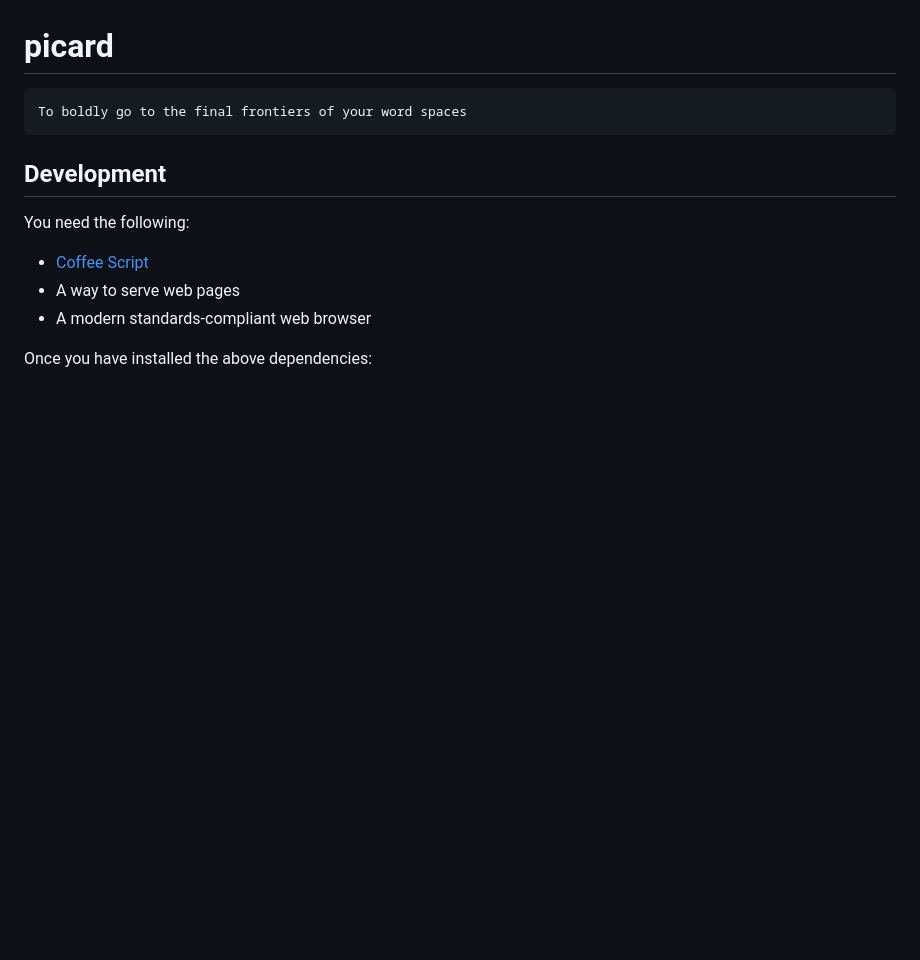
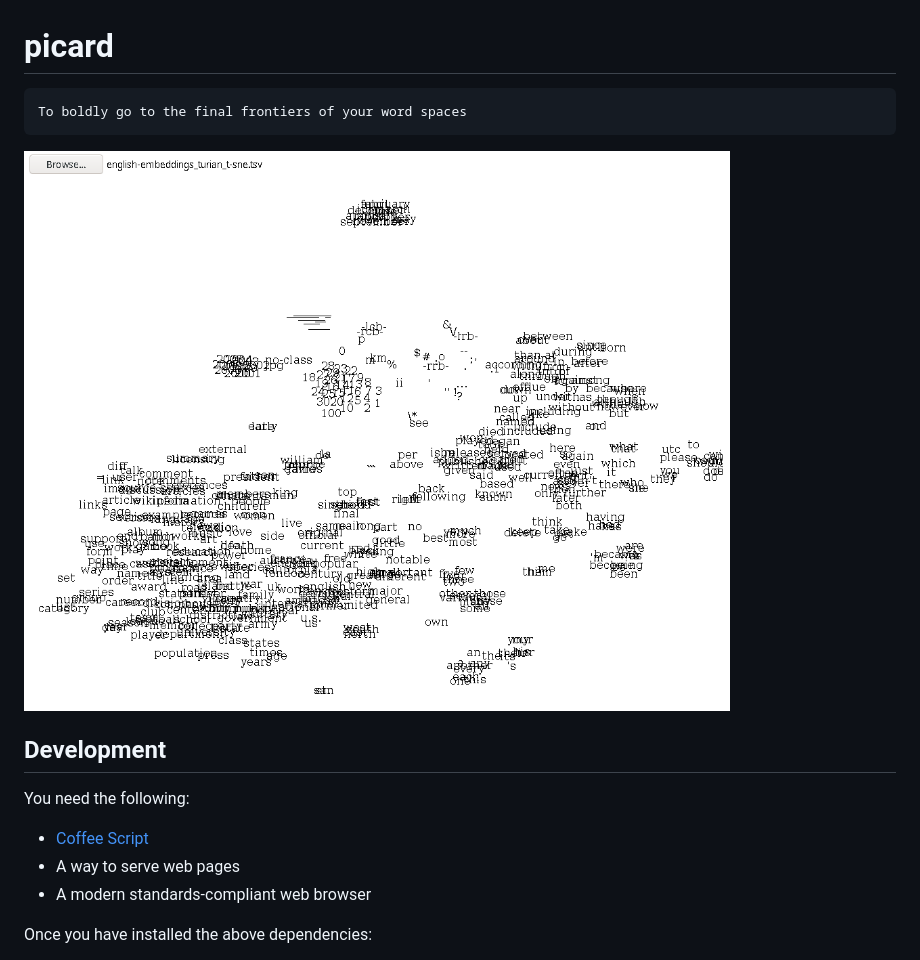
Before and after one commit to DrDub/picard, a Markdown page: README.md, the part around the change. Drawn GitHub-style; pictures changed too: screenshot.png (added); blank space fills up the shorter version.

Commit message:
Added screenshot

```diff
--- a/README.md
+++ b/README.md
@@ -1,6 +1,8 @@
 # picard #
 
     To boldly go to the final frontiers of your word spaces
+
+![Screenshot](screenshot.png)
 
 ## Development ##
 
```
